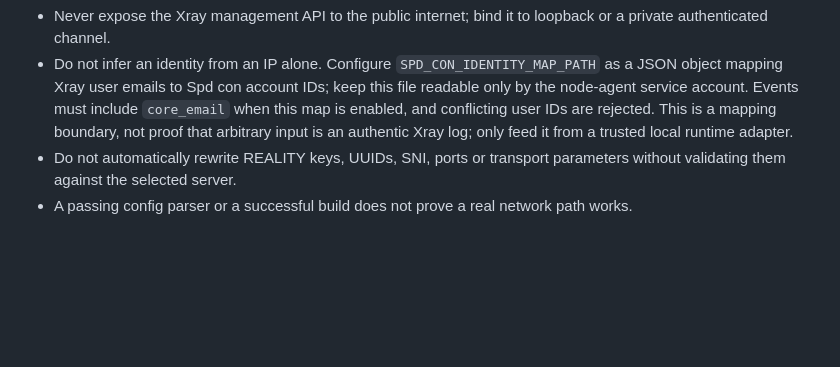
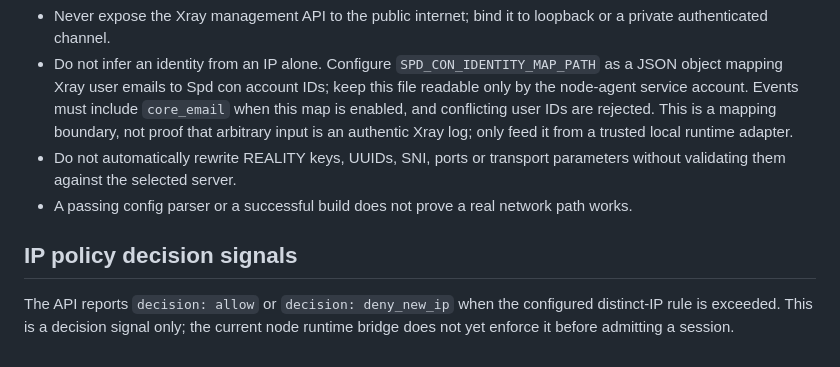
Before and after one commit to AMINOPY/SPD-C, a Markdown page: docs/CORE-STATUS.md, the part around the change. Drawn GitHub-style; blank space fills up the shorter version.

Commit message:
Document IP policy decision signals and enforcement gap

```diff
--- a/docs/CORE-STATUS.md
+++ b/docs/CORE-STATUS.md
@@ -34,3 +34,8 @@ This is still a **client-profile generator**. It does not provision the UUID int
 - Do not infer an identity from an IP alone. Configure `SPD_CON_IDENTITY_MAP_PATH` as a JSON object mapping Xray user emails to Spd con account IDs; keep this file readable only by the node-agent service account. Events must include `core_email` when this map is enabled, and conflicting user IDs are rejected. This is a mapping boundary, not proof that arbitrary input is an authentic Xray log; only feed it from a trusted local runtime adapter.
 - Do not automatically rewrite REALITY keys, UUIDs, SNI, ports or transport parameters without validating them against the selected server.
 - A passing config parser or a successful build does not prove a real network path works.
+
+
+## IP policy decision signals
+
+The API reports `decision: allow` or `decision: deny_new_ip` when the configured distinct-IP rule is exceeded. This is a decision signal only; the current node runtime bridge does not yet enforce it before admitting a session.
```
